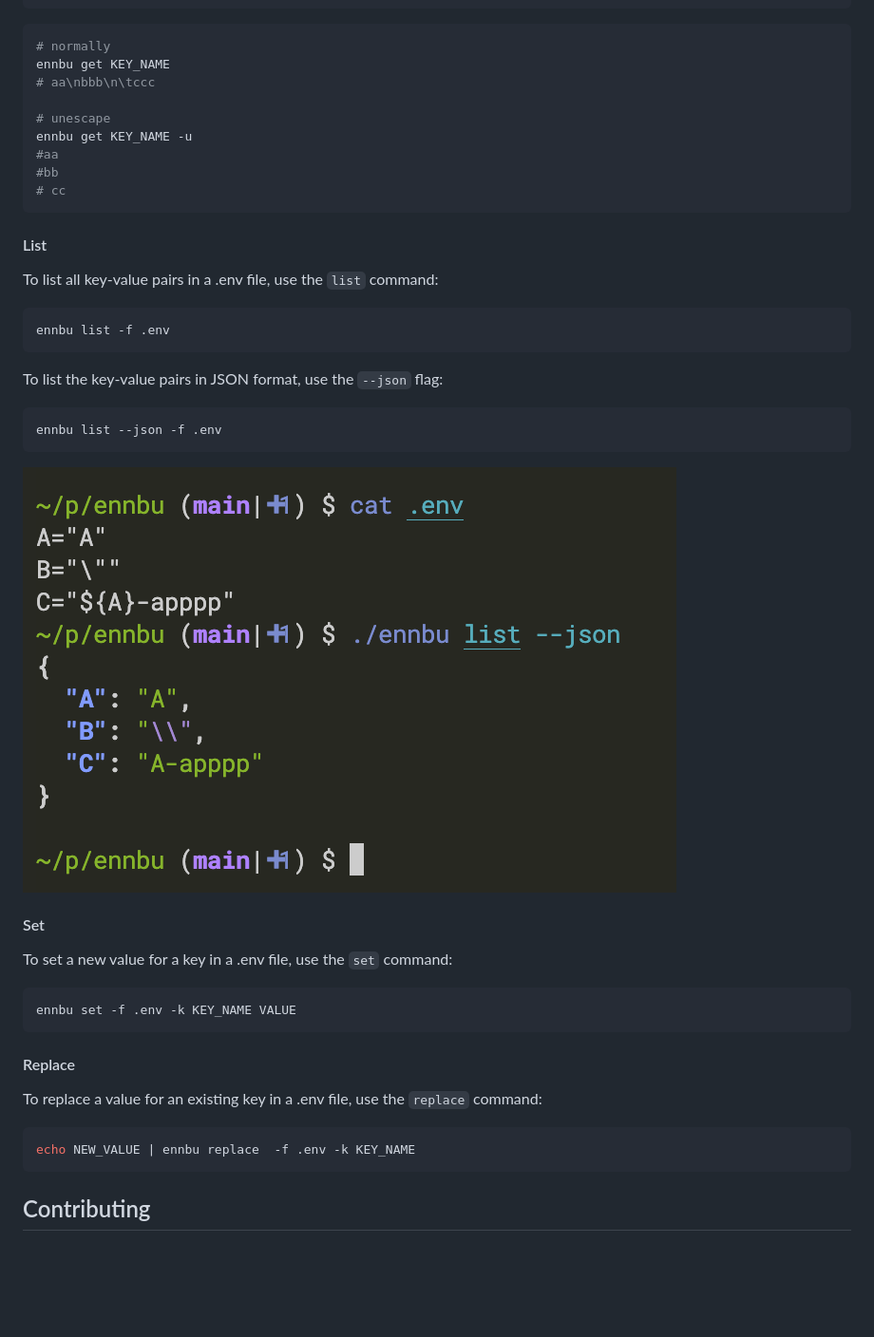
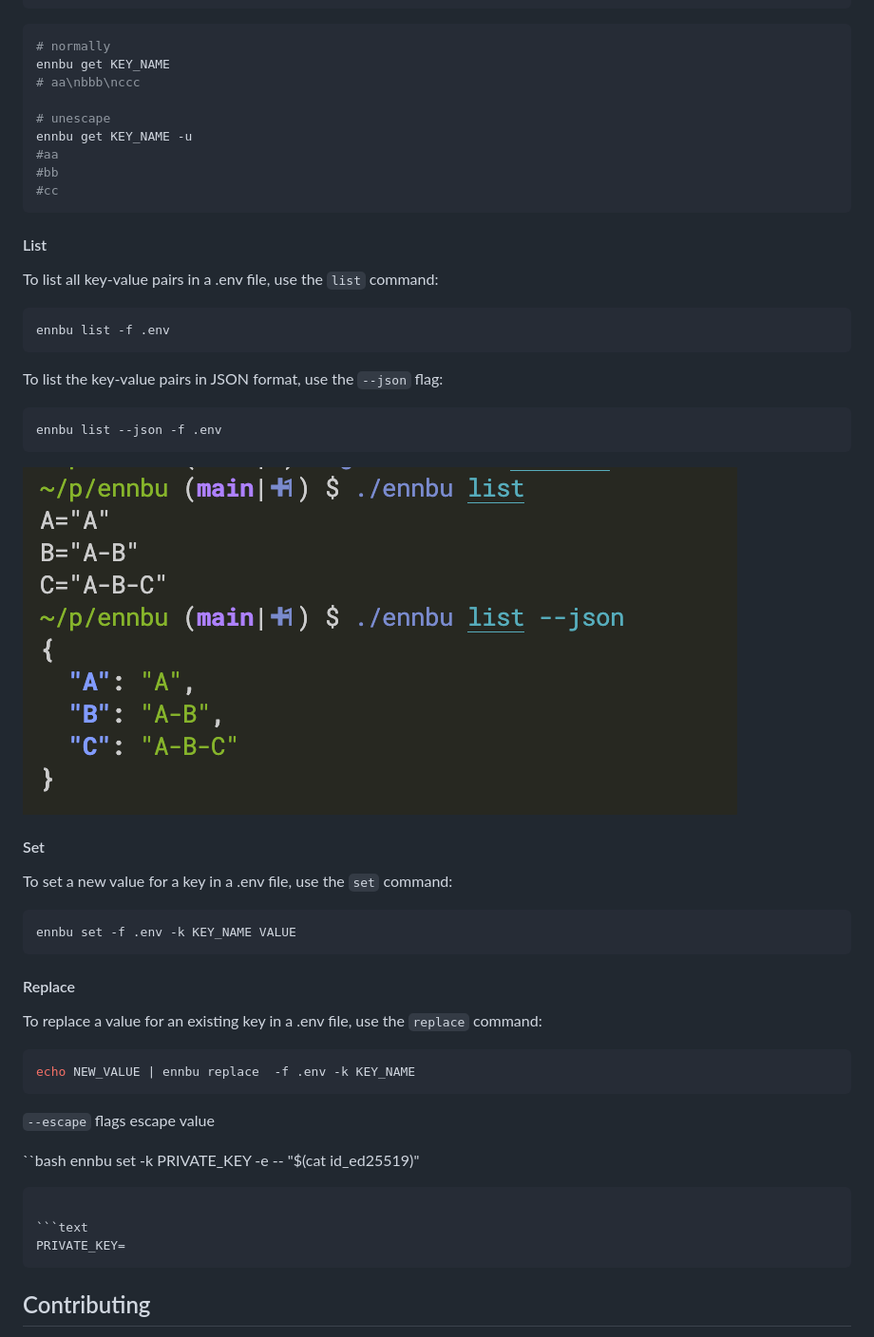
Before and after one commit to u-yas/ennbu, a Markdown page: README.md, the part around the change. Shown at 95% size. GitHub-like rendering; pictures changed too: docs/list-json.png; blank space fills up the shorter version.

````diff
--- a/README.md
+++ b/README.md
@@ -90,13 +90,13 @@ KEY_NAME="aa\nbbb\n\tccc"
 ```bash
 # normally
 ennbu get KEY_NAME
-# aa\nbbb\n\tccc
+# aa\nbbb\nccc
 
 # unescape
 ennbu get KEY_NAME -u
 #aa
 #bb
-# cc
+#cc
 ```
 
 #### List
@@ -131,6 +131,16 @@ To replace a value for an existing key in a .env file, use the `replace` command
 echo NEW_VALUE | ennbu replace  -f .env -k KEY_NAME
 ```
 
+`--escape` flags escape value
+
+``bash
+ennbu set -k PRIVATE_KEY -e --  "$(cat id_ed25519)"
+```
+
+```text
+PRIVATE_KEY=
+```
+
 ## Contributing
 
 Contributions are welcome! Please feel free to submit a [pull request](https://github.com/u-yas/ennbu/pulls) or [open an issue.](https://github.com/u-yas/ennbu/issues/new)
````
Also changed, not shown: 2 other files.
